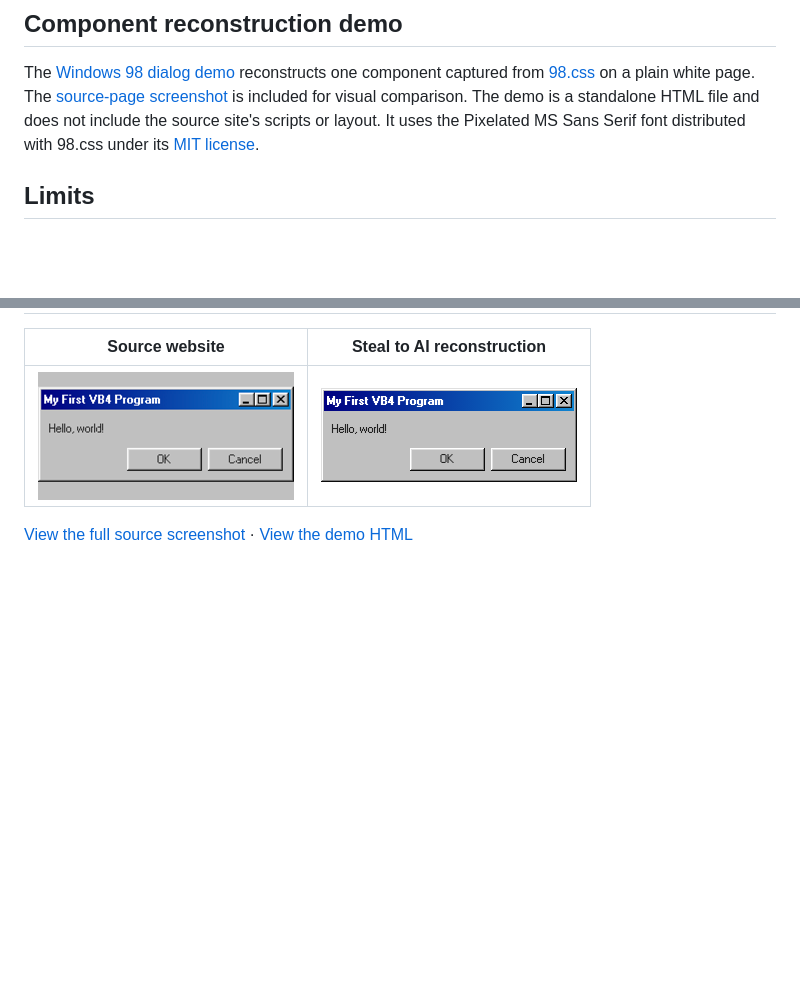
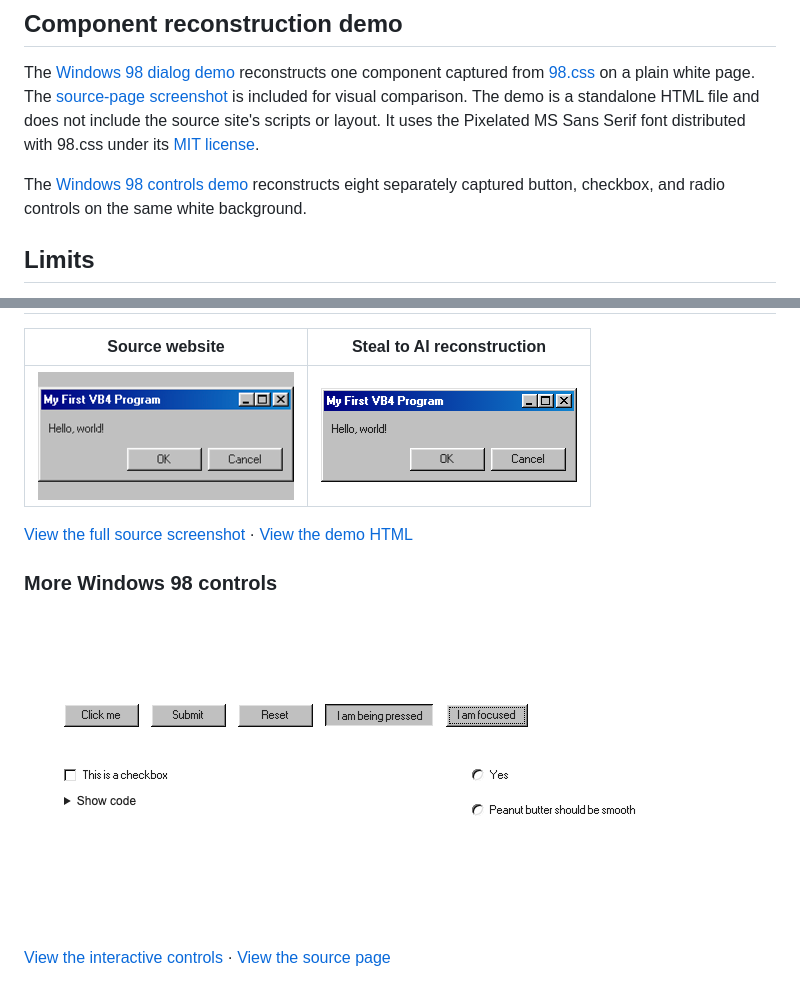
Before and after one commit to PCIEARIA/Steal-to-AI, a Markdown page: README.md, 2 parts joined by grey strips. Rendered like a GitHub page; pictures changed too: demo/assets/win98-controls-demo.png (added); blank space fills up the shorter version.

Commit message:
Add Windows 98 control bundle demo

```diff
--- a/README.md
+++ b/README.md
@@ -101,6 +101,8 @@ Enable **儲存選取區域截圖** / **Save selected-area screenshot** in the c
 
 The [Windows 98 dialog demo](demo/win98-window.html) reconstructs one component captured from [98.css](https://jdan.github.io/98.css/#button) on a plain white page. The [source-page screenshot](demo/assets/98-css-source.png) is included for visual comparison. The demo is a standalone HTML file and does not include the source site's scripts or layout. It uses the Pixelated MS Sans Serif font distributed with 98.css under its [MIT license](demo/assets/98-css-LICENSE.txt).
 
+The [Windows 98 controls demo](demo/win98-controls.html) reconstructs eight separately captured button, checkbox, and radio controls on the same white background.
+
 ## Limits
 
 - Chrome internal pages, the Chrome Web Store, PDFs, browser-native controls, canvas pixels, and closed shadow DOM cannot be selected.
@@ -130,3 +132,9 @@ Licensed under the [GNU General Public License v3.0 only](LICENSE).
 | [![Windows 98 dialog on the 98.css website](demo/assets/98-css-dialog-reference.png)](demo/assets/98-css-source.png) | [![Windows 98 dialog reconstructed on a white page](demo/assets/win98-window-comparison.png)](demo/win98-window.html) |
 
 [View the full source screenshot](demo/assets/98-css-source.png) · [View the demo HTML](demo/win98-window.html)
+
+### More Windows 98 controls
+
+[![Eight Windows 98 controls reconstructed on a white page](demo/assets/win98-controls-demo.png)](demo/win98-controls.html)
+
+[View the interactive controls](demo/win98-controls.html) · [View the source page](https://jdan.github.io/98.css/#intro)
```
Also changed, not shown: 1 other file.
